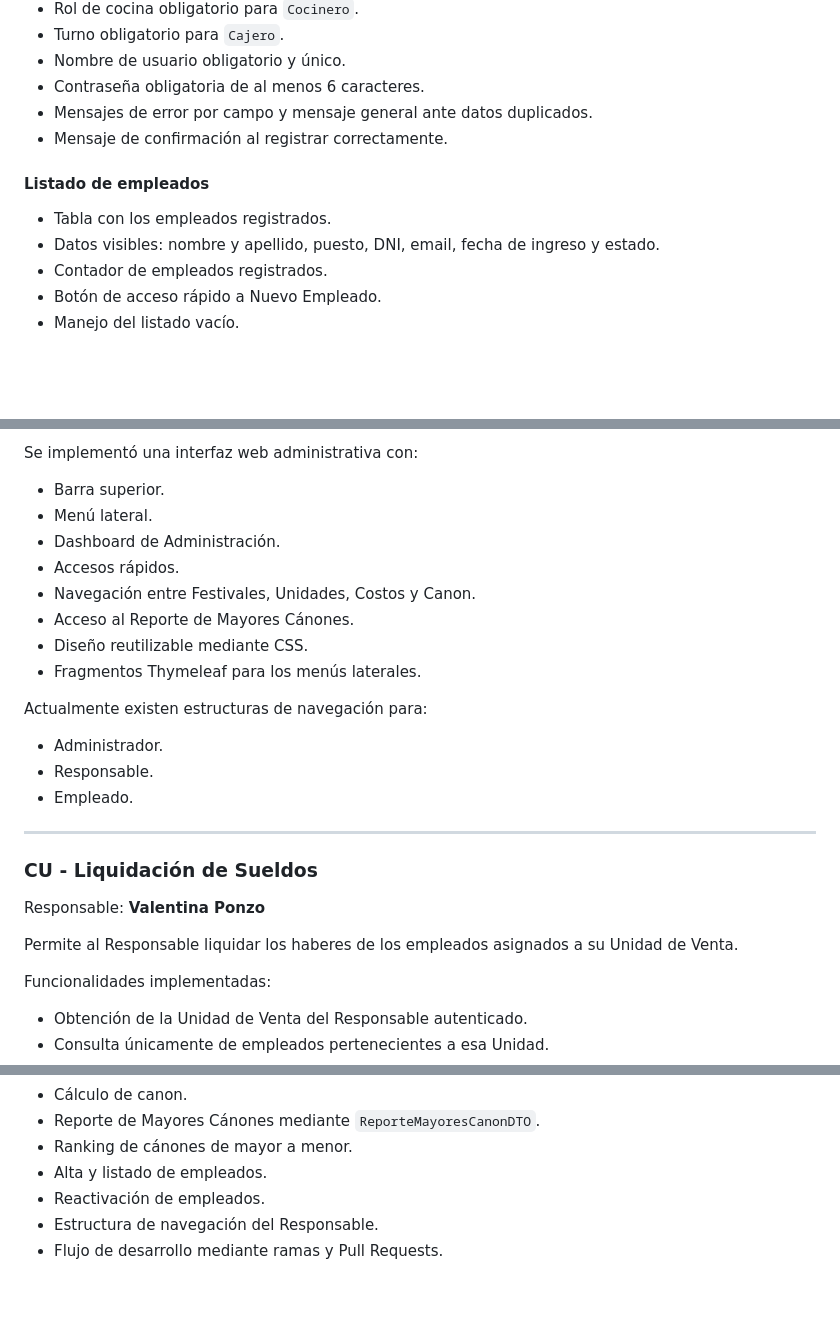
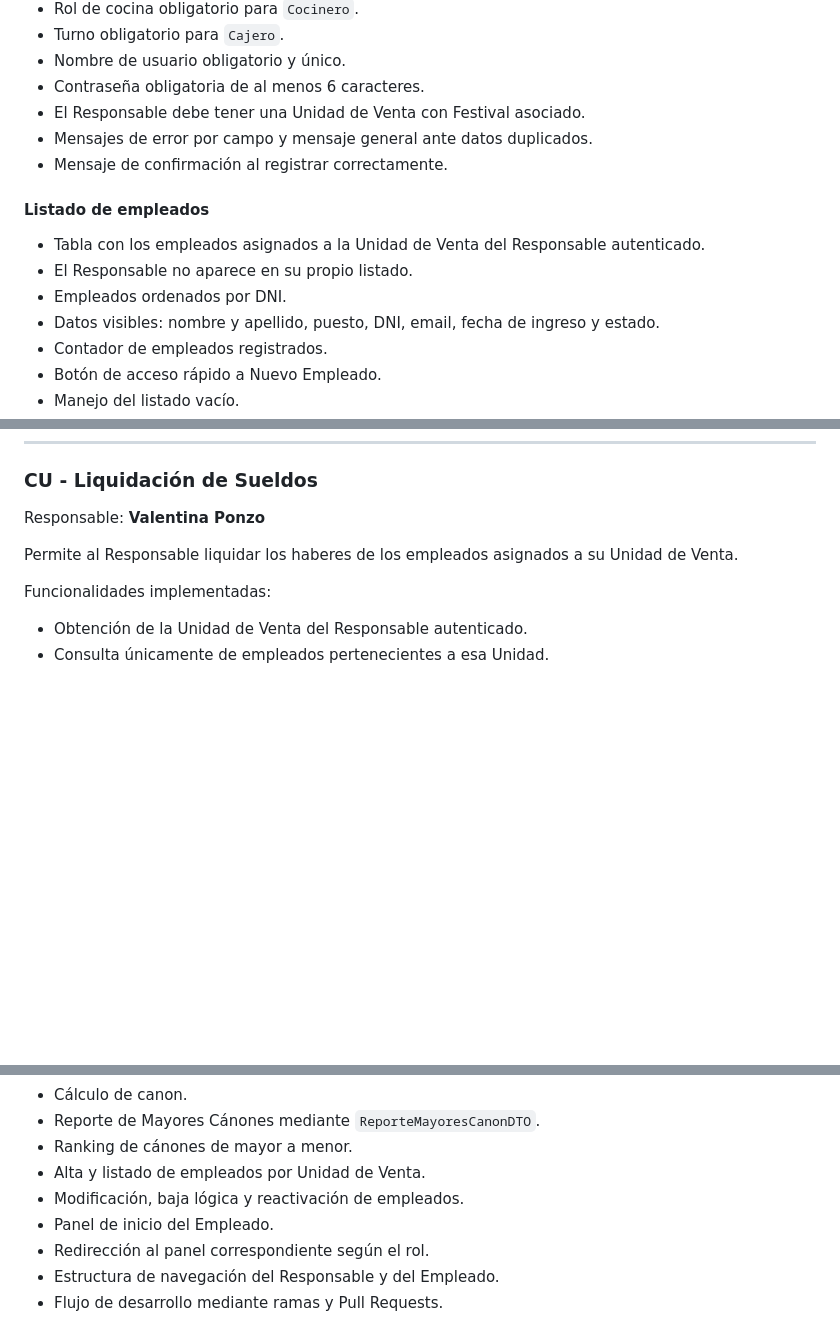
Before and after one commit to Medina94/TPGrupalOO2Hito1Grupo06, a Markdown page: README.md, 3 parts joined by grey strips. Drawn GitHub-style; blank space fills up the shorter version.

```diff
--- a/README.md
+++ b/README.md
@@ -436,12 +438,15 @@ Validaciones implementadas:
 - Turno obligatorio para `Cajero`.
 - Nombre de usuario obligatorio y único.
 - Contraseña obligatoria de al menos 6 caracteres.
+- El Responsable debe tener una Unidad de Venta con Festival asociado.
 - Mensajes de error por campo y mensaje general ante datos duplicados.
 - Mensaje de confirmación al registrar correctamente.
 
 #### Listado de empleados
 
-- Tabla con los empleados registrados.
+- Tabla con los empleados asignados a la Unidad de Venta del Responsable autenticado.
+- El Responsable no aparece en su propio listado.
+- Empleados ordenados por DNI.
 - Datos visibles: nombre y apellido, puesto, DNI, email, fecha de ingreso y estado.
 - Contador de empleados registrados.
 - Botón de acceso rápido a Nuevo Empleado.
@@ -552,21 +484,3 @@ Los empleados de tipo `Cajero` podrán además realizar el cierre diario de caja
-Se implementó una interfaz web administrativa con:
-
-- Barra superior.
-- Menú lateral.
-- Dashboard de Administración.
-- Accesos rápidos.
-- Navegación entre Festivales, Unidades, Costos y Canon.
-- Acceso al Reporte de Mayores Cánones.
-- Diseño reutilizable mediante CSS.
-- Fragmentos Thymeleaf para los menús laterales.
-
-Actualmente existen estructuras de navegación para:
-
-- Administrador.
-- Responsable.
-- Empleado.
-
----
 ### CU - Liquidación de Sueldos
 
 Responsable: **Valentina Ponzo**
@@ -738,7 +714,9 @@ Actualmente el proyecto cuenta con:
 - Cálculo de canon.
 - Reporte de Mayores Cánones mediante `ReporteMayoresCanonDTO`.
 - Ranking de cánones de mayor a menor.
-- Alta y listado de empleados.
-- Reactivación de empleados.
-- Estructura de navegación del Responsable.
+- Alta y listado de empleados por Unidad de Venta.
+- Modificación, baja lógica y reactivación de empleados.
+- Panel de inicio del Empleado.
+- Redirección al panel correspondiente según el rol.
+- Estructura de navegación del Responsable y del Empleado.
 - Flujo de desarrollo mediante ramas y Pull Requests.
```
Also changed, not shown: other parts of README.md (+70 -79 lines).
